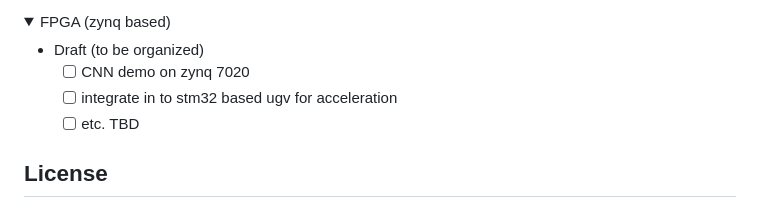
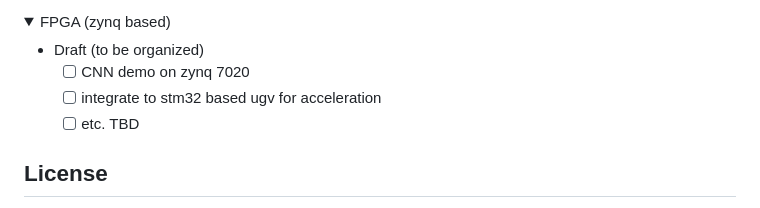
Before and after one commit to nicewang/nicewang, a Markdown page: README.md, the part around the change. Drawn GitHub-style; folded sections open.

Commit message:
Update README.md
Signed-off-by: Xiaonan (Nice) Wang <wangxiaonannice@gmail.com>

```diff
--- a/README.md
+++ b/README.md
@@ -73,7 +73,7 @@ Typically, a close-loop of research & exploration on topics that interest me mos
 
   - Draft (to be organized)
     - [ ] CNN demo on zynq 7020
-    - [ ] integrate in to stm32 based ugv for acceleration
+    - [ ] integrate to stm32 based ugv for acceleration
     - [ ] etc. TBD
 
 </details>
```
